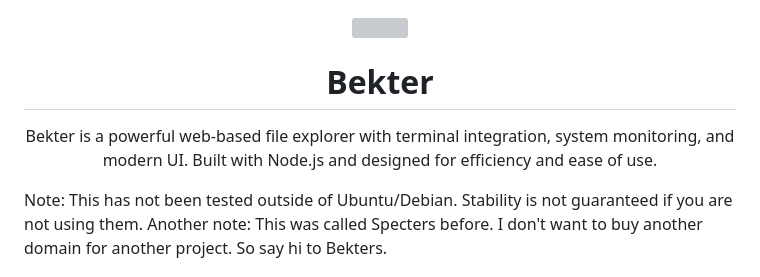
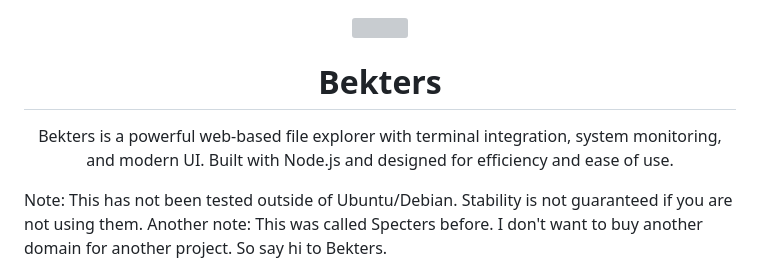
Before and after one commit to Phantom8015/Specters, a Markdown page: README.md, the part around the change. Drawn GitHub-style; grey boxes are pictures that could not be loaded.

```diff
--- a/README.md
+++ b/README.md
@@ -1,8 +1,8 @@
 <p align="center">
 <img src="https://raw.githubusercontent.com/Phantom8015/Bekter/refs/heads/main/website/favicon.png" width="150" height="150"/>
 </p>
-<h1 align="center">Bekter</h1>
-<p align="center">Bekter is a powerful web-based file explorer with terminal integration, system monitoring, and modern UI. Built with Node.js and designed for efficiency and ease of use.</p>
+<h1 align="center">Bekters</h1>
+<p align="center">Bekters is a powerful web-based file explorer with terminal integration, system monitoring, and modern UI. Built with Node.js and designed for efficiency and ease of use.</p>
 
 Note: This has not been tested outside of Ubuntu/Debian. Stability is not guaranteed if you are not using them.
 Another note: This was called Specters before. I don't want to buy another domain for another project. So say hi to Bekters.
```
